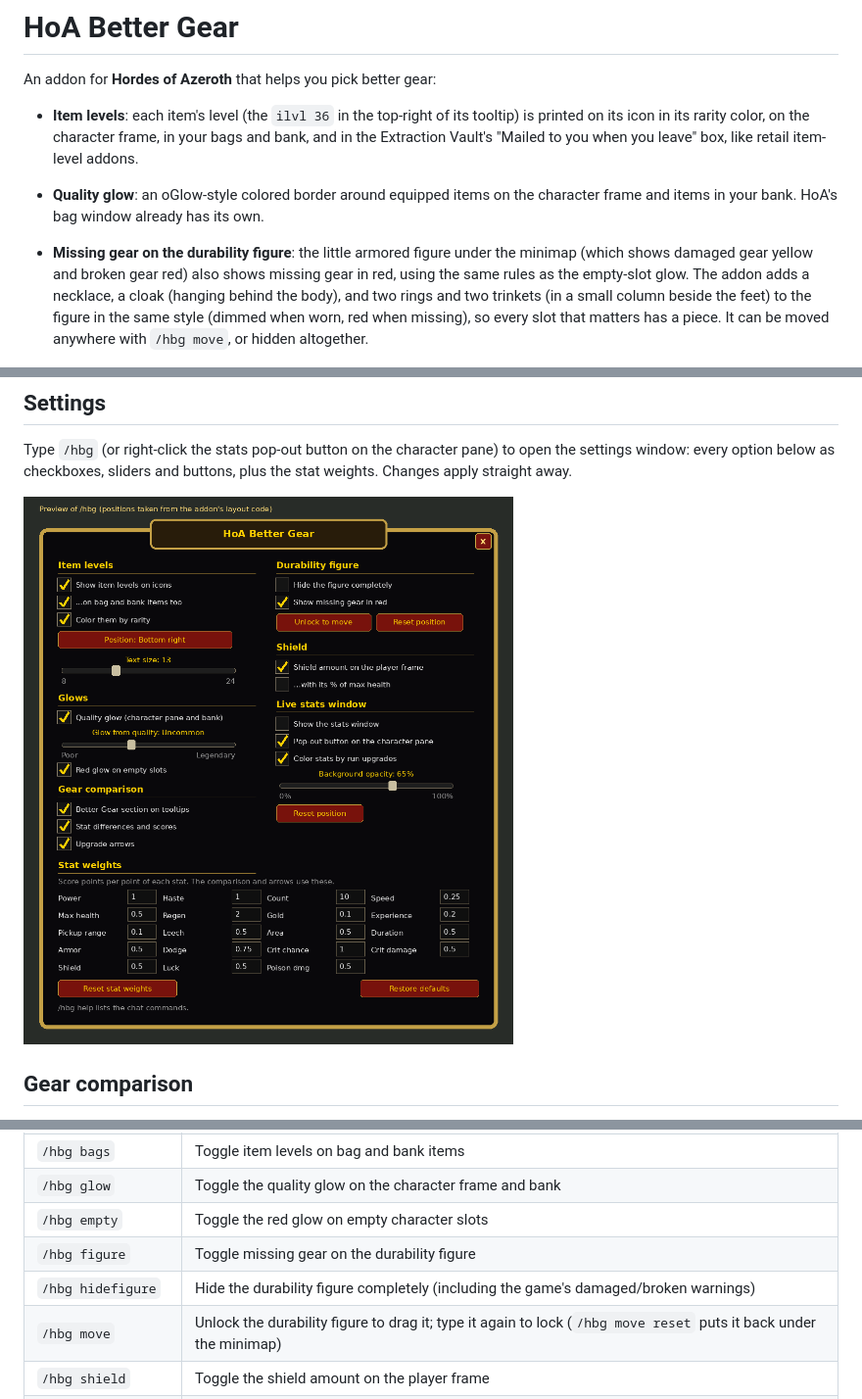
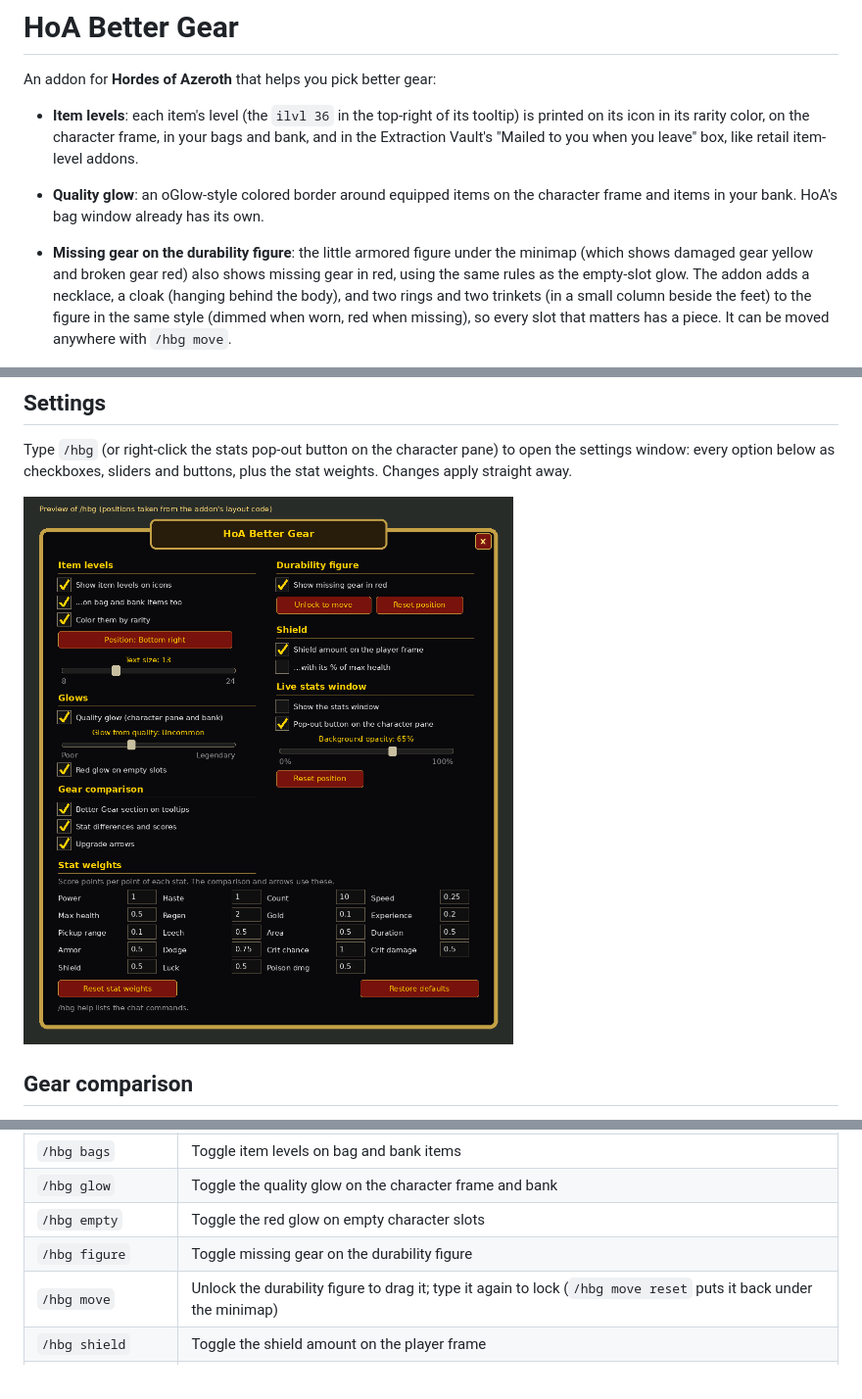
Before and after one commit to Willzman/HoA-Better-Gear, a Markdown page: README.md, 3 parts joined by grey strips. Shown at 98% size. Drawn GitHub-style; pictures changed too: docs/settings-preview.png.

Commit message:
Revert "Add a setting to hide the durability figure completely"
This reverts commit 5743a2e740acfc4fafbec03c80d22e930ee19a27.

```diff
--- a/README.md
+++ b/README.md
@@ -4,7 +4,7 @@ An addon for **Hordes of Azeroth** that helps you pick better gear:
 
 - **Item levels**: each item's level (the `ilvl 36` in the top-right of its tooltip) is printed on its icon in its rarity color, on the character frame, in your bags and bank, and in the Extraction Vault's "Mailed to you when you leave" box, like retail item-level addons.
 - **Quality glow**: an oGlow-style colored border around equipped items on the character frame and items in your bank. HoA's bag window already has its own.
-- **Missing gear on the durability figure**: the little armored figure under the minimap (which shows damaged gear yellow and broken gear red) also shows missing gear in red, using the same rules as the empty-slot glow. The addon adds a necklace, a cloak (hanging behind the body), and two rings and two trinkets (in a small column beside the feet) to the figure in the same style (dimmed when worn, red when missing), so every slot that matters has a piece. It can be moved anywhere with `/hbg move`, or hidden altogether.
+- **Missing gear on the durability figure**: the little armored figure under the minimap (which shows damaged gear yellow and broken gear red) also shows missing gear in red, using the same rules as the empty-slot glow. The addon adds a necklace, a cloak (hanging behind the body), and two rings and two trinkets (in a small column beside the feet) to the figure in the same style (dimmed when worn, red when missing), so every slot that matters has a piece. It can be moved anywhere with `/hbg move`.
 
   ![Necklace, ring, trinket and cloak icons](docs/figure-jewelry-preview.png)
 - **Empty slot warning**: empty character slots glow red, so you can see what's missing. Shirt, tabard and ammo are left out, as are slots your class can't use in HoA (the ones it crosses out, e.g. ranged for most classes). The off hand only glows red when you're holding a one-handed weapon.
@@ -70,7 +70,6 @@ The default weights favor damage (Power, Haste and Crit chance at 1.0, most defe
 | `/hbg glow` | Toggle the quality glow on the character frame and bank |
 | `/hbg empty` | Toggle the red glow on empty character slots |
 | `/hbg figure` | Toggle missing gear on the durability figure |
-| `/hbg hidefigure` | Hide the durability figure completely (including the game's damaged/broken warnings) |
 | `/hbg move` | Unlock the durability figure to drag it; type it again to lock (`/hbg move reset` puts it back under the minimap) |
 | `/hbg shield` | Toggle the shield amount on the player frame |
 | `/hbg shieldpct` | Also show the shield as % of max health (e.g. `+52 (41%)`) |
```
Also changed, not shown: 4 other files.
